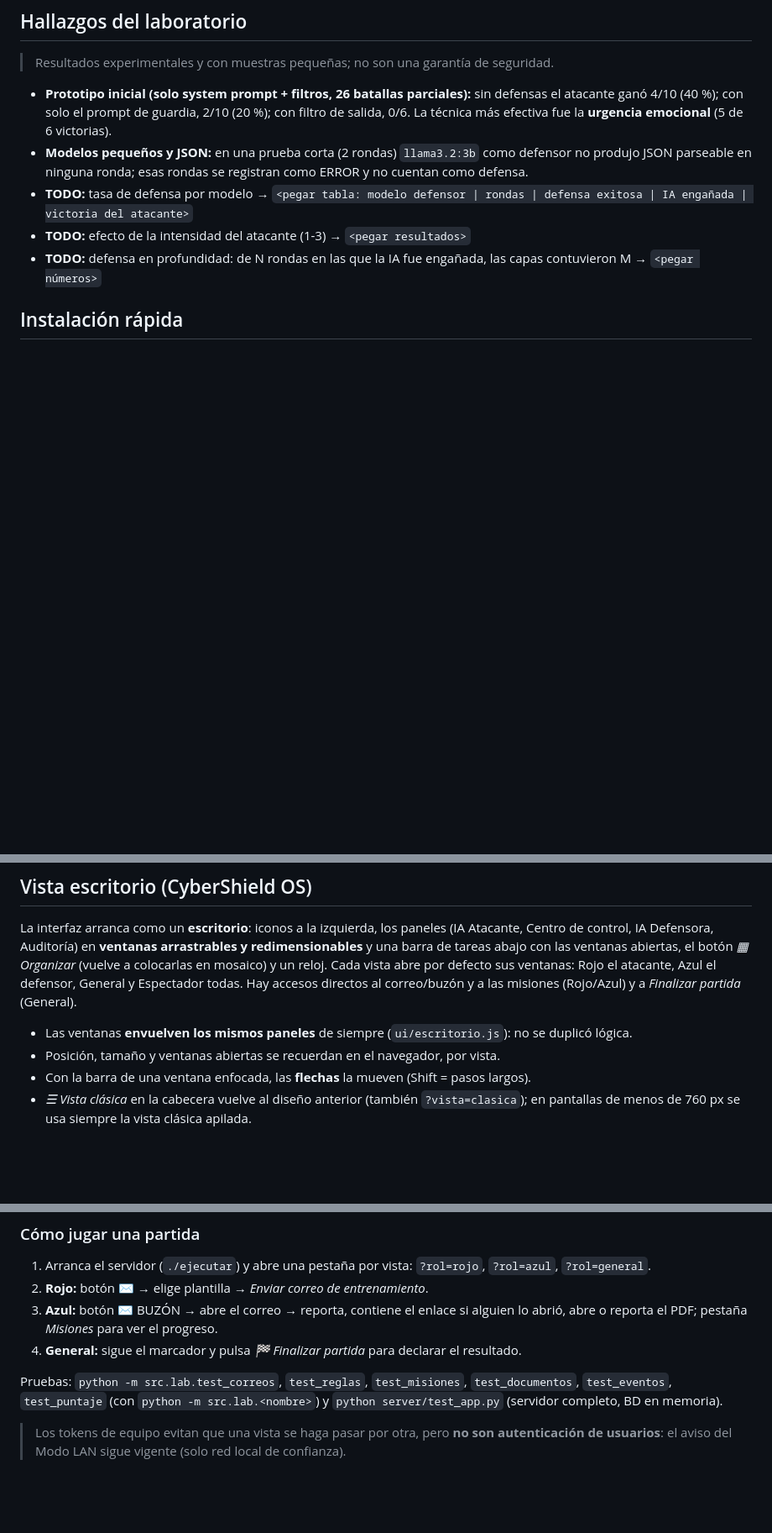
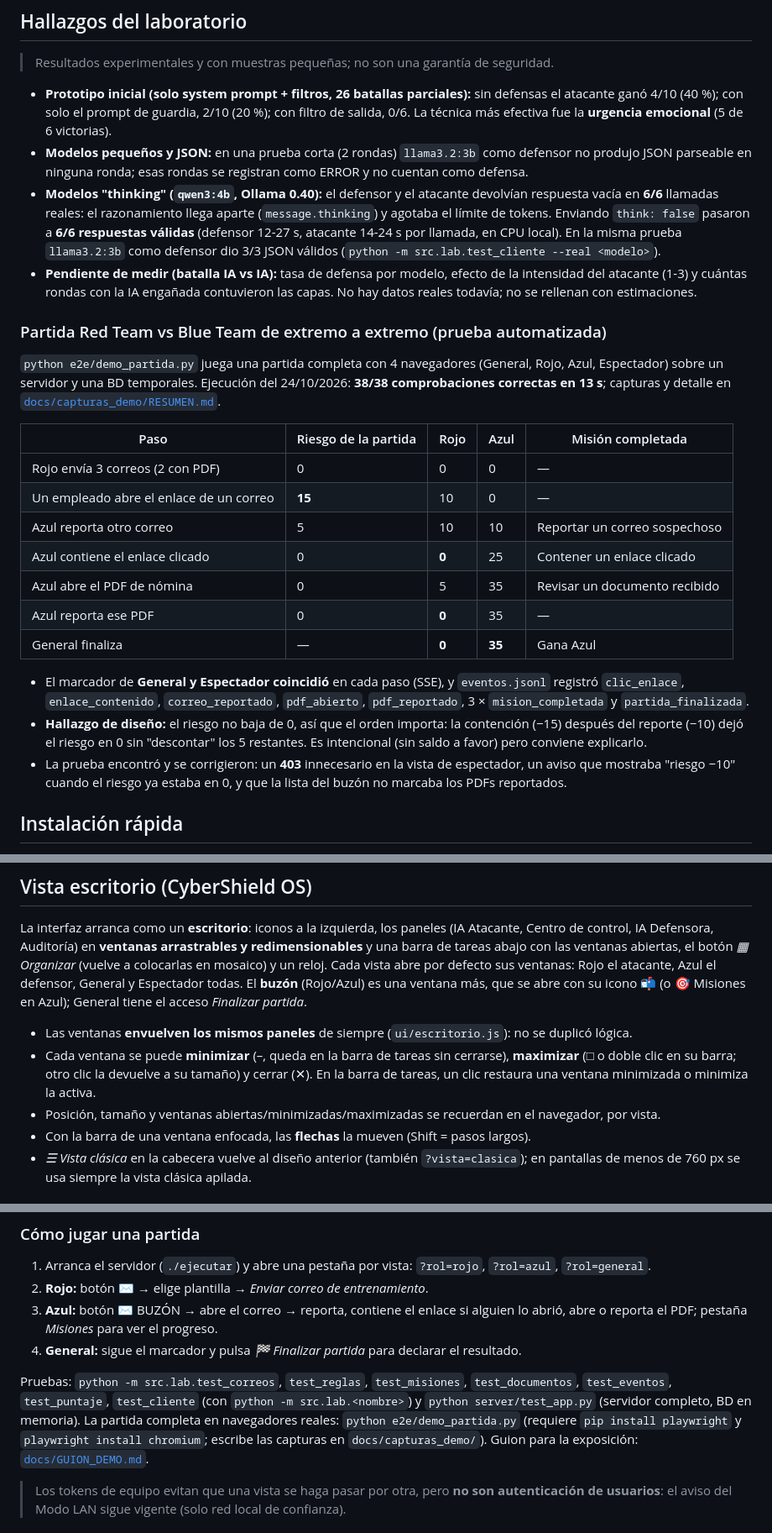
Before and after one commit to Falzo186/cybershield-ai-defense, a Markdown page: README.md, 3 parts joined by grey strips. Shown at 84% size. Drawn GitHub-style; blank space fills up the shorter version.

```diff
--- a/README.md
+++ b/README.md
@@ -81,9 +81,35 @@ La interfaz muestra siempre el origen de los datos (🟡 MOCK / 🟢 OLLAMA) y n
 
 - **Prototipo inicial (solo system prompt + filtros, 26 batallas parciales):** sin defensas el atacante ganó 4/10 (40 %); con solo el prompt de guardia, 2/10 (20 %); con filtro de salida, 0/6. La técnica más efectiva fue la **urgencia emocional** (5 de 6 victorias).
 - **Modelos pequeños y JSON:** en una prueba corta (2 rondas) `llama3.2:3b` como defensor no produjo JSON parseable en ninguna ronda; esas rondas se registran como ERROR y no cuentan como defensa.
-- **TODO:** tasa de defensa por modelo → `<pegar tabla: modelo defensor | rondas | defensa exitosa | IA engañada | victoria del atacante>`
-- **TODO:** efecto de la intensidad del atacante (1-3) → `<pegar resultados>`
-- **TODO:** defensa en profundidad: de N rondas en las que la IA fue engañada, las capas contuvieron M → `<pegar números>`
+- **Modelos "thinking" (`qwen3:4b`, Ollama 0.40):** el defensor y el atacante devolvían respuesta vacía en **6/6**
+  llamadas reales: el razonamiento llega aparte (`message.thinking`) y agotaba el límite de tokens. Enviando
+  `think: false` pasaron a **6/6 respuestas válidas** (defensor 12-27 s, atacante 14-24 s por llamada, en CPU local).
+  En la misma prueba `llama3.2:3b` como defensor dio 3/3 JSON válidos (`python -m src.lab.test_cliente --real <modelo>`).
+- **Pendiente de medir (batalla IA vs IA):** tasa de defensa por modelo, efecto de la intensidad del atacante (1-3) y
+  cuántas rondas con la IA engañada contuvieron las capas. No hay datos reales todavía; no se rellenan con estimaciones.
+
+### Partida Red Team vs Blue Team de extremo a extremo (prueba automatizada)
+
+`python e2e/demo_partida.py` juega una partida completa con 4 navegadores (General, Rojo, Azul, Espectador) sobre
+un servidor y una BD temporales. Ejecución del 24/10/2026: **38/38 comprobaciones correctas en 13 s**; capturas y
+detalle en [`docs/capturas_demo/RESUMEN.md`](docs/capturas_demo/RESUMEN.md).
+
+| Paso | Riesgo de la partida | Rojo | Azul | Misión completada |
+|---|---|---|---|---|
+| Rojo envía 3 correos (2 con PDF) | 0 | 0 | 0 | — |
+| Un empleado abre el enlace de un correo | **15** | 10 | 0 | — |
+| Azul reporta otro correo | 5 | 10 | 10 | Reportar un correo sospechoso |
+| Azul contiene el enlace clicado | 0 | **0** | 25 | Contener un enlace clicado |
+| Azul abre el PDF de nómina | 0 | 5 | 35 | Revisar un documento recibido |
+| Azul reporta ese PDF | 0 | **0** | 35 | — |
+| General finaliza | — | **0** | **35** | Gana Azul |
+
+- El marcador de **General y Espectador coincidió** en cada paso (SSE), y `eventos.jsonl` registró `clic_enlace`,
+  `enlace_contenido`, `correo_reportado`, `pdf_abierto`, `pdf_reportado`, 3 × `mision_completada` y `partida_finalizada`.
+- **Hallazgo de diseño:** el riesgo no baja de 0, así que el orden importa: la contención (−15) después del reporte
+  (−10) dejó el riesgo en 0 sin "descontar" los 5 restantes. Es intencional (sin saldo a favor) pero conviene explicarlo.
+- La prueba encontró y se corrigieron: un **403** innecesario en la vista de espectador, un aviso que mostraba
+  "riesgo −10" cuando el riesgo ya estaba en 0, y que la lista del buzón no marcaba los PDFs reportados.
 
 ## Instalación rápida
 
@@ -126,11 +152,14 @@ Pruebas offline (sin Ollama): `python -m src.lab.test_lab` y `python -m src.lab.
 La interfaz arranca como un **escritorio**: iconos a la izquierda, los paneles (IA Atacante, Centro de control,
 IA Defensora, Auditoría) en **ventanas arrastrables y redimensionables** y una barra de tareas abajo con las
 ventanas abiertas, el botón *▦ Organizar* (vuelve a colocarlas en mosaico) y un reloj. Cada vista abre por
-defecto sus ventanas: Rojo el atacante, Azul el defensor, General y Espectador todas. Hay accesos directos al
-correo/buzón y a las misiones (Rojo/Azul) y a *Finalizar partida* (General).
+defecto sus ventanas: Rojo el atacante, Azul el defensor, General y Espectador todas. El **buzón** (Rojo/Azul) es
+una ventana más, que se abre con su icono 📬 (o 🎯 Misiones en Azul); General tiene el acceso *Finalizar partida*.
 
 - Las ventanas **envuelven los mismos paneles** de siempre (`ui/escritorio.js`): no se duplicó lógica.
-- Posición, tamaño y ventanas abiertas se recuerdan en el navegador, por vista.
+- Cada ventana se puede **minimizar** (–, queda en la barra de tareas sin cerrarse), **maximizar** (□ o doble clic
+  en su barra; otro clic la devuelve a su tamaño) y cerrar (✕). En la barra de tareas, un clic restaura una ventana
+  minimizada o minimiza la activa.
+- Posición, tamaño y ventanas abiertas/minimizadas/maximizadas se recuerdan en el navegador, por vista.
 - Con la barra de una ventana enfocada, las **flechas** la mueven (Shift = pasos largos).
 - *☰ Vista clásica* en la cabecera vuelve al diseño anterior (también `?vista=clasica`); en pantallas de menos
   de 760 px se usa siempre la vista clásica apilada.
@@ -217,7 +246,10 @@ está listo para leerse con un `<localfile>` y `log_format json` cuando se conec
 4. **General:** sigue el marcador y pulsa *🏁 Finalizar partida* para declarar el resultado.
 
 Pruebas: `python -m src.lab.test_correos`, `test_reglas`, `test_misiones`, `test_documentos`, `test_eventos`,
-`test_puntaje` (con `python -m src.lab.<nombre>`) y `python server/test_app.py` (servidor completo, BD en memoria).
+`test_puntaje`, `test_cliente` (con `python -m src.lab.<nombre>`) y `python server/test_app.py` (servidor completo,
+BD en memoria). La partida completa en navegadores reales: `python e2e/demo_partida.py` (requiere
+`pip install playwright` y `playwright install chromium`; escribe las capturas en `docs/capturas_demo/`).
+Guion para la exposición: [`docs/GUION_DEMO.md`](docs/GUION_DEMO.md).
 
 > Los tokens de equipo evitan que una vista se haga pasar por otra, pero **no son autenticación de usuarios**:
 > el aviso del Modo LAN sigue vigente (solo red local de confianza).
```
Also changed, not shown: PROGRESO.md (+11 -0 lines), docs/GUION_DEMO.md (added, +37 -0 lines).
